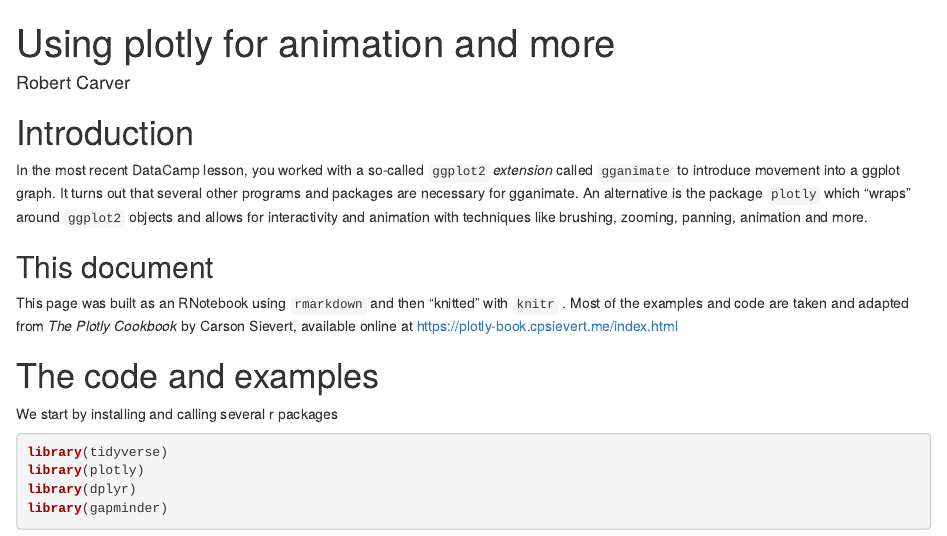
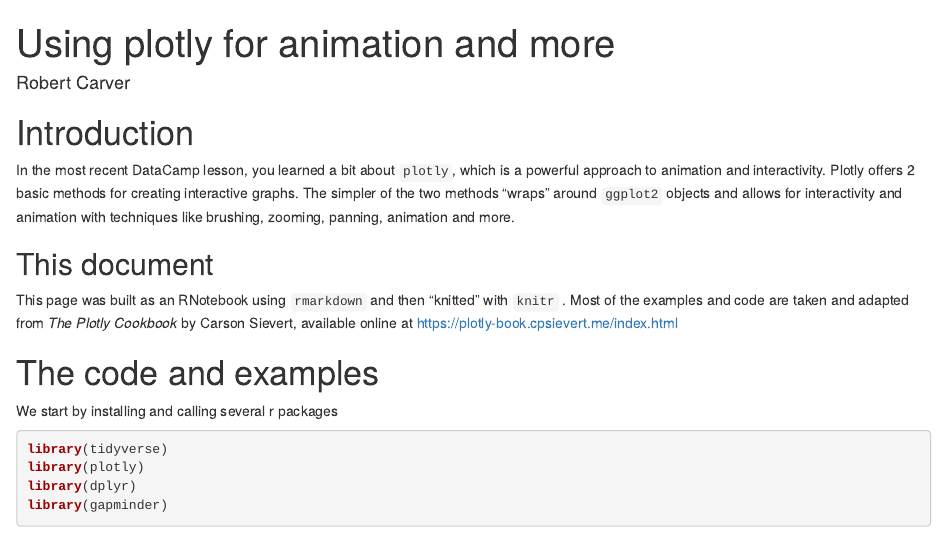
Before and after one commit to IBSBigData/BUS240_Spring_2019, an R Markdown document (Automate_animate/plotly_for_animation.Rmd): the page in a window 1100 px wide, from its top. Rendered offline with R 4.5, knitr and Pandoc, with nearby package versions; the gapminder table comes from the copy in Python's plotly package.

Commit message:
Update plotly_for_animation.Rmd

```diff
--- a/Automate_animate/plotly_for_animation.Rmd
+++ b/Automate_animate/plotly_for_animation.Rmd
@@ -7,7 +7,8 @@ output:
 ---
 
 # Introduction
-In the most recent DataCamp lesson, you worked with a so-called `ggplot2` *extension* called `gganimate` to introduce movement into a ggplot graph. It turns out that several other programs and packages are necessary for gganimate. An alternative is the package `plotly` which "wraps" around `ggplot2` objects and allows for interactivity and animation with techniques like brushing, zooming, panning, animation and more.
+In the most recent DataCamp lesson, you learned a bit about `plotly`, which is a powerful approach to animation and interactivity.
+Plotly offers 2 basic methods for creating interactive graphs. The simpler of the two methods  "wraps" around `ggplot2` objects and allows for interactivity and animation with techniques like brushing, zooming, panning, animation and more.
 
 ## This document
 This page was built as an RNotebook using `rmarkdown` and then "knitted" with `knitr` . Most of the examples and code are taken and adapted from *The Plotly Cookbook* by Carson Sievert, available online at https://plotly-book.cpsievert.me/index.html
```
